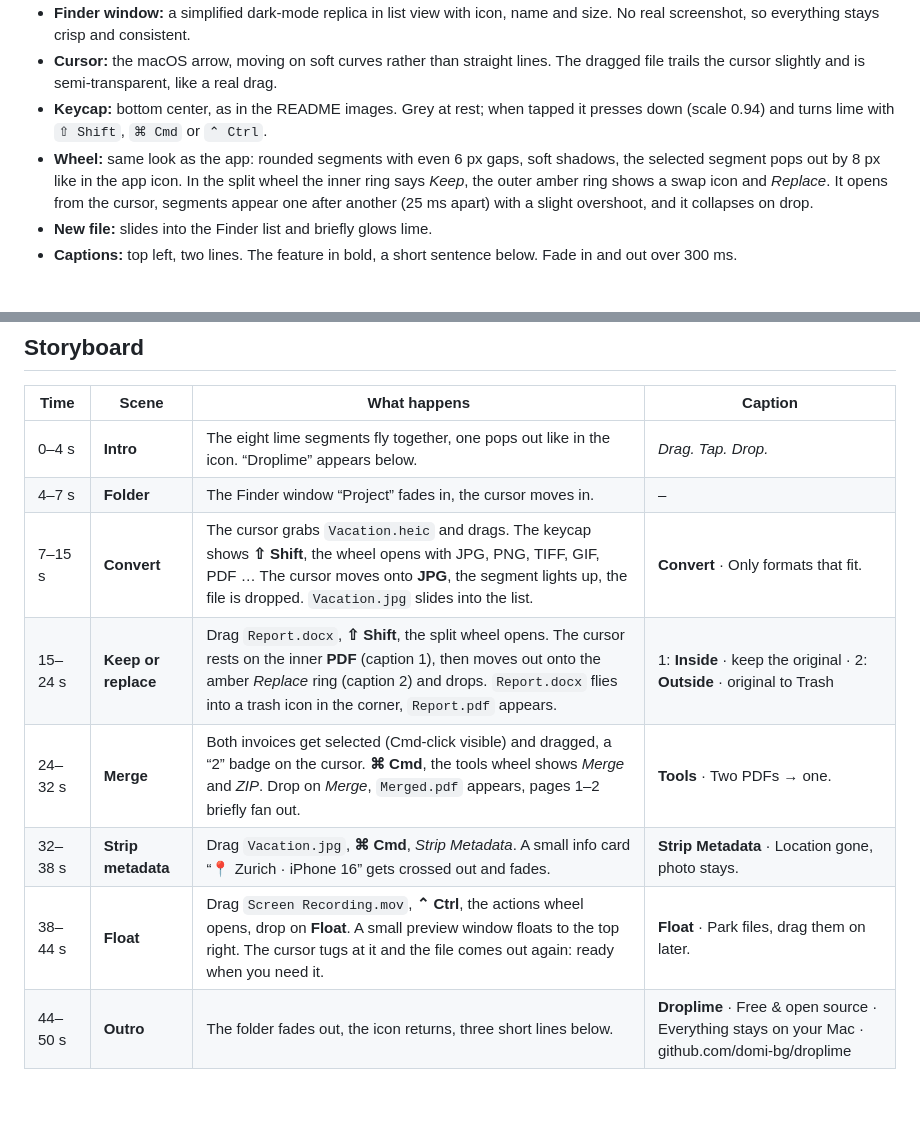
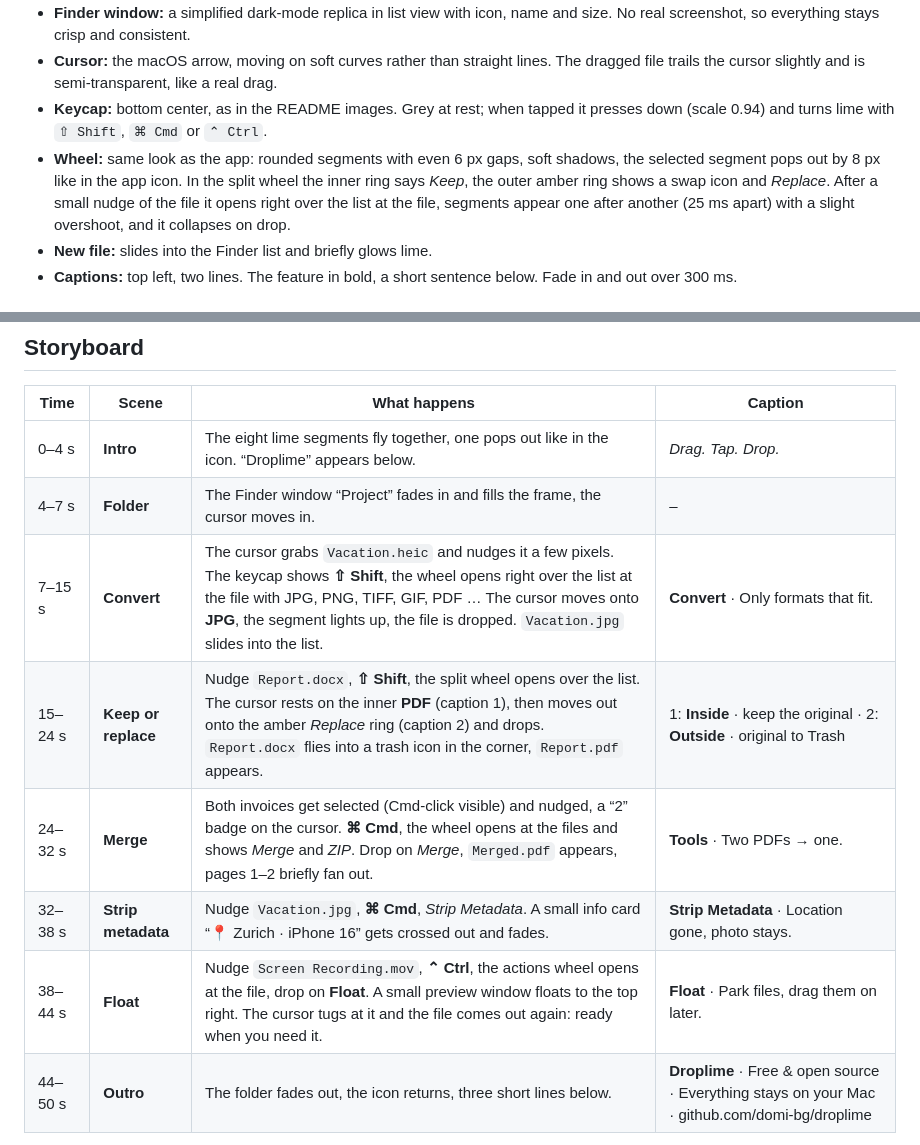
Before and after one commit to domi-bg/droplime, a Markdown page: docs/demo-video.md, 2 parts joined by grey strips. Rendered like a GitHub page; blank space fills up the shorter version.

```diff
--- a/docs/demo-video.md
+++ b/docs/demo-video.md
@@ -19,7 +19,7 @@ A short motion-graphics video for the README and the GitHub page. It shows a sam
 - **Finder window:** a simplified dark-mode replica in list view with icon, name and size. No real screenshot, so everything stays crisp and consistent.
 - **Cursor:** the macOS arrow, moving on soft curves rather than straight lines. The dragged file trails the cursor slightly and is semi-transparent, like a real drag.
 - **Keycap:** bottom center, as in the README images. Grey at rest; when tapped it presses down (scale 0.94) and turns lime with `⇧ Shift`, `⌘ Cmd` or `⌃ Ctrl`.
-- **Wheel:** same look as the app: rounded segments with even 6 px gaps, soft shadows, the selected segment pops out by 8 px like in the app icon. In the split wheel the inner ring says *Keep*, the outer amber ring shows a swap icon and *Replace*. It opens from the cursor, segments appear one after another (25 ms apart) with a slight overshoot, and it collapses on drop.
+- **Wheel:** same look as the app: rounded segments with even 6 px gaps, soft shadows, the selected segment pops out by 8 px like in the app icon. In the split wheel the inner ring says *Keep*, the outer amber ring shows a swap icon and *Replace*. After a small nudge of the file it opens right over the list at the file, segments appear one after another (25 ms apart) with a slight overshoot, and it collapses on drop.
 - **New file:** slides into the Finder list and briefly glows lime.
 - **Captions:** top left, two lines. The feature in bold, a short sentence below. Fade in and out over 300 ms.
 
@@ -38,12 +38,12 @@ A short motion-graphics video for the README and the GitHub page. It shows a sam
 | Time | Scene | What happens | Caption |
 |---|---|---|---|
 | 0–4 s | **Intro** | The eight lime segments fly together, one pops out like in the icon. “Droplime” appears below. | *Drag. Tap. Drop.* |
-| 4–7 s | **Folder** | The Finder window “Project” fades in, the cursor moves in. | – |
-| 7–15 s | **Convert** | The cursor grabs `Vacation.heic` and drags. The keycap shows **⇧ Shift**, the wheel opens with JPG, PNG, TIFF, GIF, PDF … The cursor moves onto **JPG**, the segment lights up, the file is dropped. `Vacation.jpg` slides into the list. | **Convert** · Only formats that fit. |
-| 15–24 s | **Keep or replace** | Drag `Report.docx`, **⇧ Shift**, the split wheel opens. The cursor rests on the inner **PDF** (caption 1), then moves out onto the amber *Replace* ring (caption 2) and drops. `Report.docx` flies into a trash icon in the corner, `Report.pdf` appears. | 1: **Inside** · keep the original · 2: **Outside** · original to Trash |
-| 24–32 s | **Merge** | Both invoices get selected (Cmd-click visible) and dragged, a “2” badge on the cursor. **⌘ Cmd**, the tools wheel shows *Merge* and *ZIP*. Drop on *Merge*, `Merged.pdf` appears, pages 1–2 briefly fan out. | **Tools** · Two PDFs → one. |
-| 32–38 s | **Strip metadata** | Drag `Vacation.jpg`, **⌘ Cmd**, *Strip Metadata*. A small info card “📍 Zurich · iPhone 16” gets crossed out and fades. | **Strip Metadata** · Location gone, photo stays. |
-| 38–44 s | **Float** | Drag `Screen Recording.mov`, **⌃ Ctrl**, the actions wheel opens, drop on **Float**. A small preview window floats to the top right. The cursor tugs at it and the file comes out again: ready when you need it. | **Float** · Park files, drag them on later. |
+| 4–7 s | **Folder** | The Finder window “Project” fades in and fills the frame, the cursor moves in. | – |
+| 7–15 s | **Convert** | The cursor grabs `Vacation.heic` and nudges it a few pixels. The keycap shows **⇧ Shift**, the wheel opens right over the list at the file with JPG, PNG, TIFF, GIF, PDF … The cursor moves onto **JPG**, the segment lights up, the file is dropped. `Vacation.jpg` slides into the list. | **Convert** · Only formats that fit. |
+| 15–24 s | **Keep or replace** | Nudge `Report.docx`, **⇧ Shift**, the split wheel opens over the list. The cursor rests on the inner **PDF** (caption 1), then moves out onto the amber *Replace* ring (caption 2) and drops. `Report.docx` flies into a trash icon in the corner, `Report.pdf` appears. | 1: **Inside** · keep the original · 2: **Outside** · original to Trash |
+| 24–32 s | **Merge** | Both invoices get selected (Cmd-click visible) and nudged, a “2” badge on the cursor. **⌘ Cmd**, the wheel opens at the files and shows *Merge* and *ZIP*. Drop on *Merge*, `Merged.pdf` appears, pages 1–2 briefly fan out. | **Tools** · Two PDFs → one. |
+| 32–38 s | **Strip metadata** | Nudge `Vacation.jpg`, **⌘ Cmd**, *Strip Metadata*. A small info card “📍 Zurich · iPhone 16” gets crossed out and fades. | **Strip Metadata** · Location gone, photo stays. |
+| 38–44 s | **Float** | Nudge `Screen Recording.mov`, **⌃ Ctrl**, the actions wheel opens at the file, drop on **Float**. A small preview window floats to the top right. The cursor tugs at it and the file comes out again: ready when you need it. | **Float** · Park files, drag them on later. |
 | 44–50 s | **Outro** | The folder fades out, the icon returns, three short lines below. | **Droplime** · Free & open source · Everything stays on your Mac · github.com/domi-bg/droplime |
 
 Deliberately **not** in the video: the remaining formats, Copy, Move, Path, Terminal, AirDrop, ZIP and Settings. The README covers all of that.
```
Also changed, not shown: README.md (+24 -12 lines), docs/images/settings.png.
